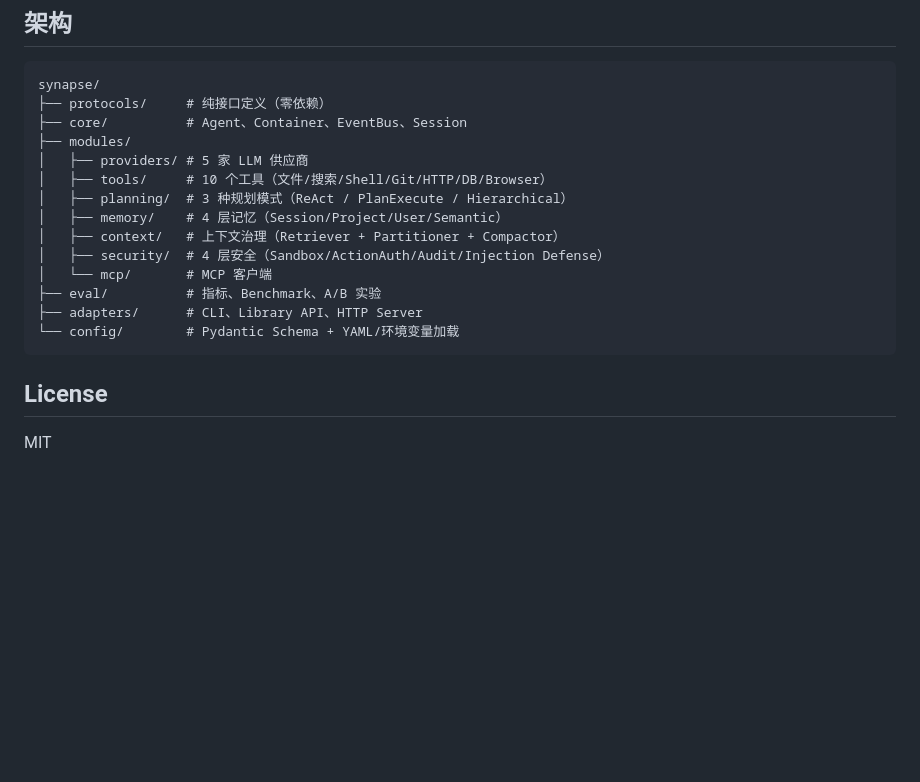
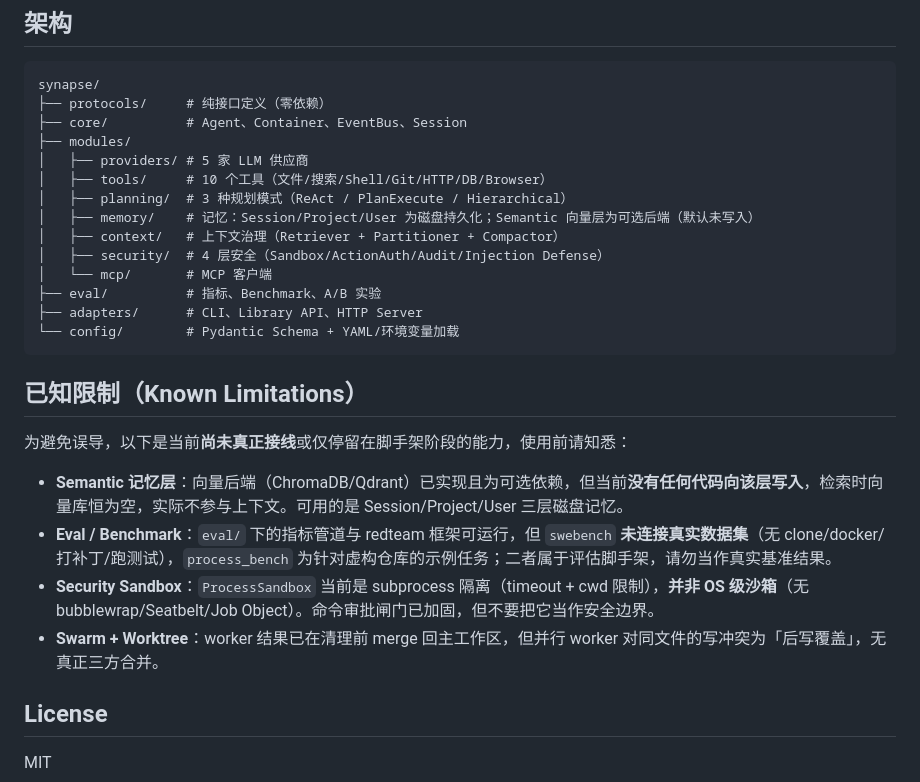
Before and after one commit to JRW923/Synapse, a Markdown page: README_zh.md, the part around the change. GitHub-like rendering; blank space fills up the shorter version.

Commit message:
docs(readme): 标注已知限制，移除对幻影功能的误导
- 记忆层：注明 Semantic 向量层为可选后端且当前无写入
- 新增「已知限制」：Semantic 无写入、swebench/process_bench 为脚手架未接真实数据集、sandbox 为 subprocess 隔离非 OS 级、swarm worktree 为后写覆盖无三方合并

````diff
--- a/README_zh.md
+++ b/README_zh.md
@@ -134,7 +134,7 @@ synapse/
 │   ├── providers/ # 5 家 LLM 供应商
 │   ├── tools/     # 10 个工具（文件/搜索/Shell/Git/HTTP/DB/Browser）
 │   ├── planning/  # 3 种规划模式（ReAct / PlanExecute / Hierarchical）
-│   ├── memory/    # 4 层记忆（Session/Project/User/Semantic）
+│   ├── memory/    # 记忆：Session/Project/User 为磁盘持久化；Semantic 向量层为可选后端（默认未写入）
 │   ├── context/   # 上下文治理（Retriever + Partitioner + Compactor）
 │   ├── security/  # 4 层安全（Sandbox/ActionAuth/Audit/Injection Defense）
 │   └── mcp/       # MCP 客户端
@@ -143,6 +143,15 @@ synapse/
 └── config/        # Pydantic Schema + YAML/环境变量加载
 ```
 
+## 已知限制（Known Limitations）
+
+为避免误导，以下是当前**尚未真正接线**或仅停留在脚手架阶段的能力，使用前请知悉：
+
+- **Semantic 记忆层**：向量后端（ChromaDB/Qdrant）已实现且为可选依赖，但当前**没有任何代码向该层写入**，检索时向量库恒为空，实际不参与上下文。可用的是 Session/Project/User 三层磁盘记忆。
+- **Eval / Benchmark**：`eval/` 下的指标管道与 redteam 框架可运行，但 `swebench` **未连接真实数据集**（无 clone/docker/打补丁/跑测试），`process_bench` 为针对虚构仓库的示例任务；二者属于评估脚手架，请勿当作真实基准结果。
+- **Security Sandbox**：`ProcessSandbox` 当前是 subprocess 隔离（timeout + cwd 限制），**并非 OS 级沙箱**（无 bubblewrap/Seatbelt/Job Object）。命令审批闸门已加固，但不要把它当作安全边界。
+- **Swarm + Worktree**：worker 结果已在清理前 merge 回主工作区，但并行 worker 对同文件的写冲突为「后写覆盖」，无真正三方合并。
+
 ## License
 
 MIT
````
